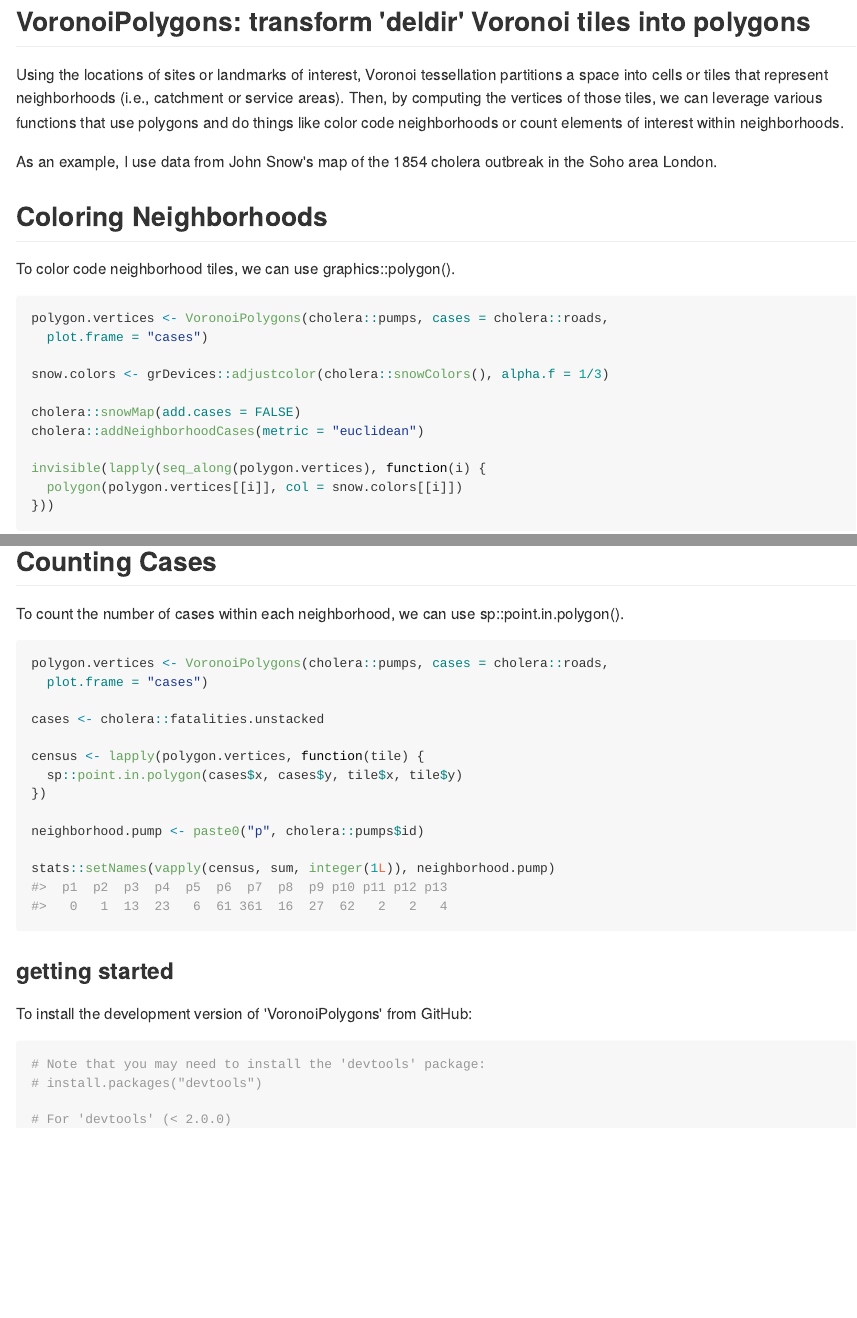
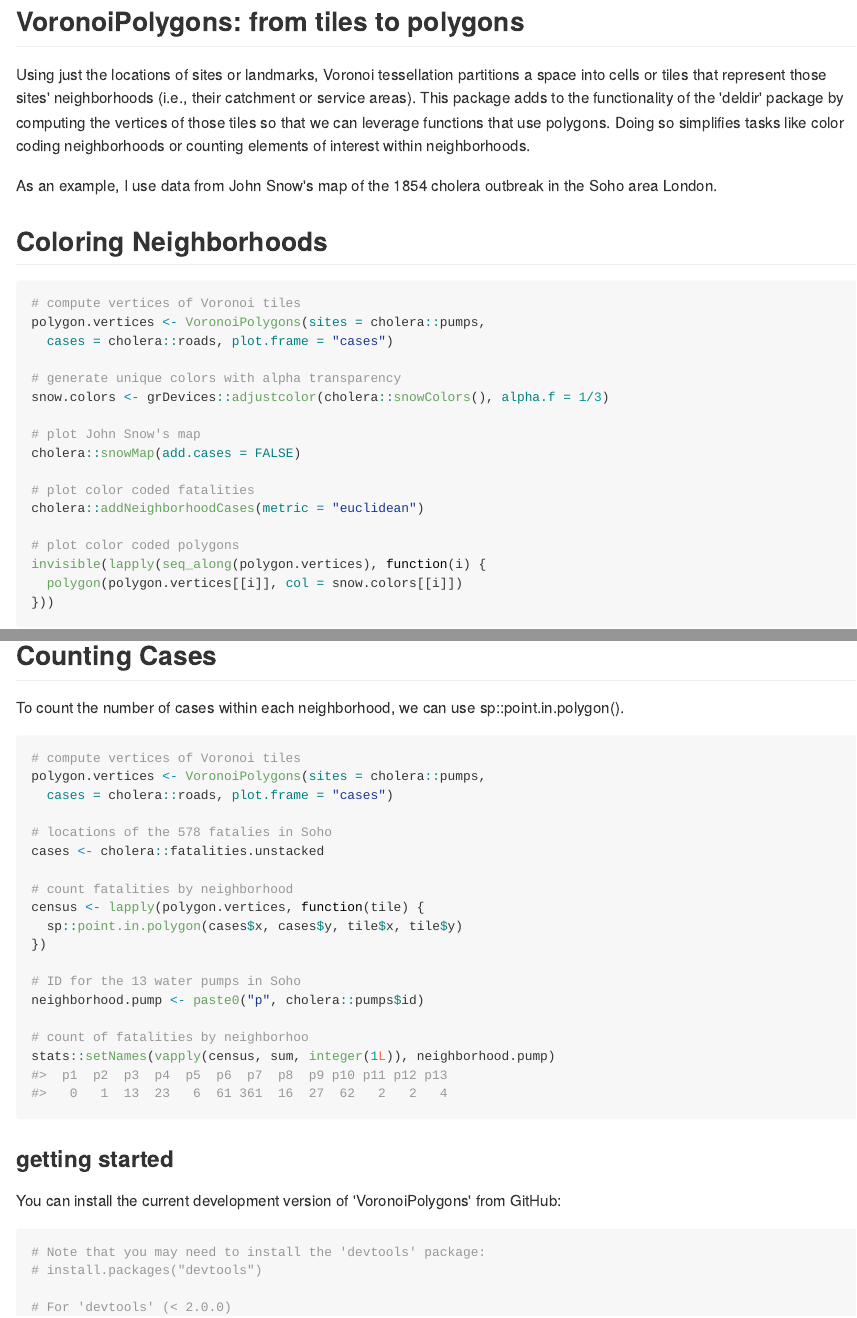
Before and after one commit to lindbrook/voronoiPolygons, an R Markdown document (README.Rmd): the page in a window 1100 px wide, from its top, and a second part further down, joined at a grey line. The pictures show the output file README.md that the author committed with the source, drawn offline in the style of GitHub.

Commit message:
edit copy

````diff
--- a/README.Rmd
+++ b/README.Rmd
@@ -9,36 +9,37 @@ knitr::opts_chunk$set(
   collapse = TRUE,
   comment = "#>"
 )
-```
 
-```{r, echo = FALSE}
 library(VoronoiPolygons)
 library(cholera)
 ```
 
-## VoronoiPolygons: transform 'deldir' Voronoi tiles into polygons
+## VoronoiPolygons: from tiles to polygons
 
-Using the locations of sites or landmarks of interest, Voronoi tessellation partitions a space into cells or tiles that represent neighborhoods (i.e., catchment or service areas). Then, by computing the vertices of those tiles, we can leverage various functions that use polygons and do things like color code neighborhoods or count elements of interest within neighborhoods.
+Using just the locations of sites or landmarks, Voronoi tessellation partitions a space into cells or tiles that represent those sites' neighborhoods (i.e., their catchment or service areas). This package adds to the functionality of the 'deldir' package by computing the vertices of those tiles so that we can leverage functions that use polygons. Doing so simplifies tasks like color coding neighborhoods or counting elements of interest within neighborhoods.
 
 As an example, I use data from John Snow's map of the 1854 cholera outbreak in the Soho area London.
 
 ## Coloring Neighborhoods
 
-To color code neighborhood tiles, we can use graphics::polygon().
+```{r coloring, fig.align = "center", fig.width = 5, fig.height = 5, echo = TRUE, eval = TRUE}
+# compute vertices of Voronoi tiles
+polygon.vertices <- VoronoiPolygons(sites = cholera::pumps,
+  cases = cholera::roads, plot.frame = "cases")
 
-```{r coloring, fig.align = "center", fig.width = 5, fig.height = 5, echo = TRUE, eval = TRUE}
-polygon.vertices <- VoronoiPolygons(cholera::pumps, cases = cholera::roads,
-  plot.frame = "cases")
-
+# generate unique colors with alpha transparency
 snow.colors <- grDevices::adjustcolor(cholera::snowColors(), alpha.f = 1/3)
 
+# plot John Snow's map
 cholera::snowMap(add.cases = FALSE)
+
+# plot color coded fatalities
 cholera::addNeighborhoodCases(metric = "euclidean")
 
+# plot color coded polygons
 invisible(lapply(seq_along(polygon.vertices), function(i) {
   polygon(polygon.vertices[[i]], col = snow.colors[[i]])
 }))
-
 ```
 
 ## Counting Cases
@@ -46,23 +47,28 @@ invisible(lapply(seq_along(polygon.vertices), function(i) {
 To count the number of cases within each neighborhood, we can use sp::point.in.polygon().
 
 ```{r counting, echo = TRUE, eval = TRUE}
-polygon.vertices <- VoronoiPolygons(cholera::pumps, cases = cholera::roads,
-  plot.frame = "cases")
+# compute vertices of Voronoi tiles
+polygon.vertices <- VoronoiPolygons(sites = cholera::pumps,
+  cases = cholera::roads, plot.frame = "cases")
 
+# locations of the 578 fatalies in Soho
 cases <- cholera::fatalities.unstacked
 
+# count fatalities by neighborhood
 census <- lapply(polygon.vertices, function(tile) {
   sp::point.in.polygon(cases$x, cases$y, tile$x, tile$y)
 })
 
+# ID for the 13 water pumps in Soho
 neighborhood.pump <- paste0("p", cholera::pumps$id)
 
+# count of fatalities by neighborhoo
 stats::setNames(vapply(census, sum, integer(1L)), neighborhood.pump)
 ```
 
 ### getting started
 
-To install the development version of 'VoronoiPolygons' from GitHub:
+You can install the current development version of 'VoronoiPolygons' from GitHub:
 
 ```{r, eval = FALSE}
 # Note that you may need to install the 'devtools' package:
````
Also changed, not shown: vignettes/example.applications.Rmd (+17 -9 lines), README.md, 6 other files.
